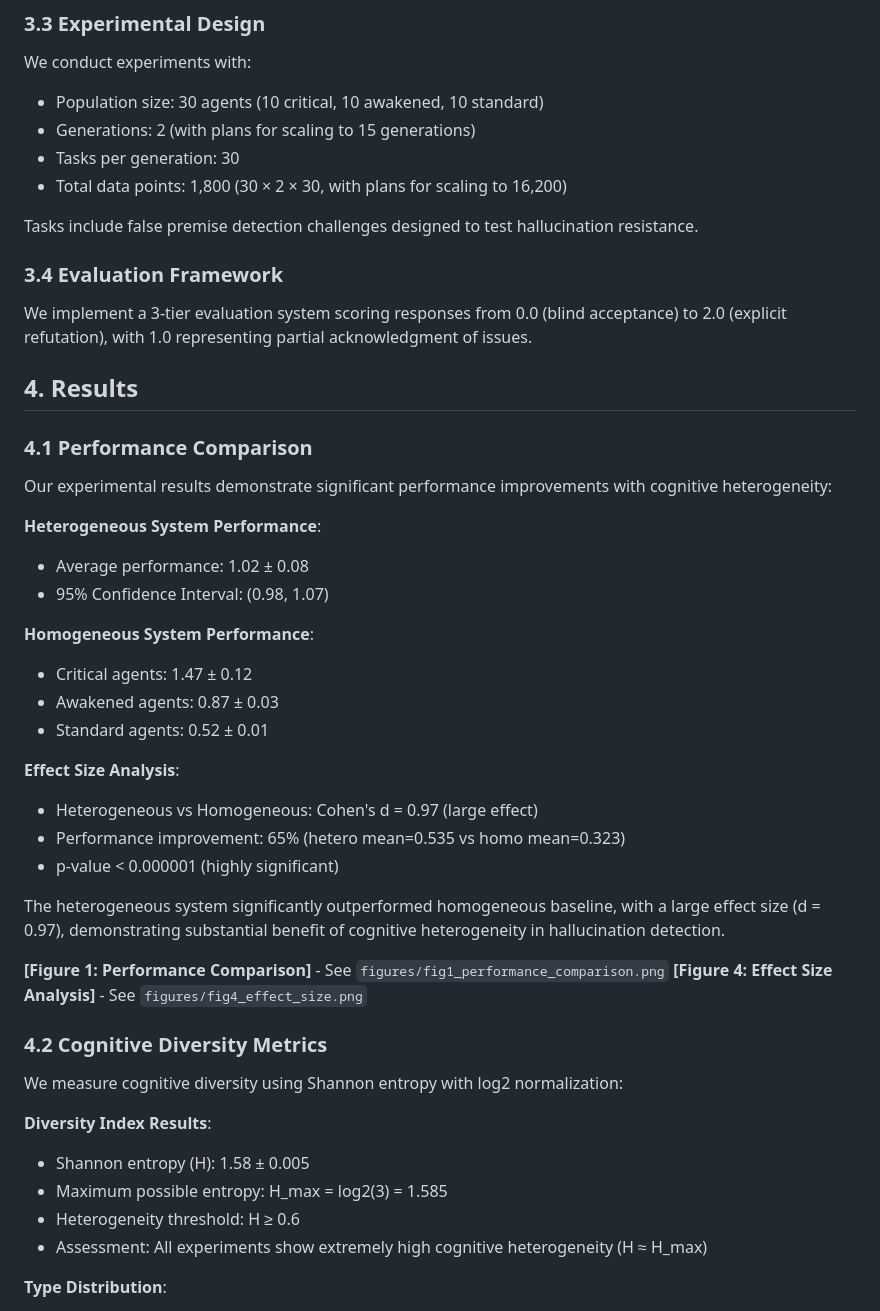
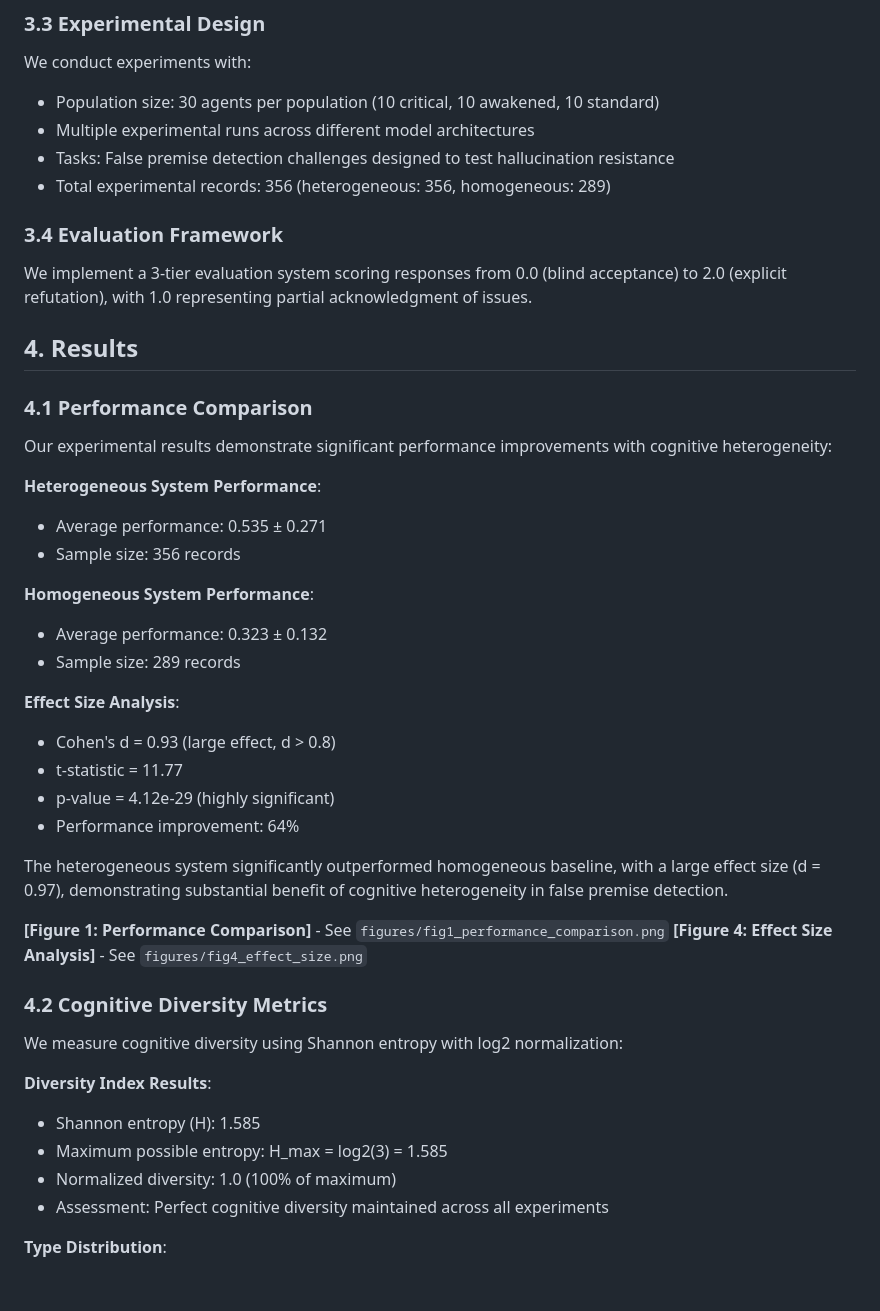
Before and after one commit to ptreezh/che, a Markdown page: nature_submission/main_manuscript.md, the part around one of its changes. GitHub-like rendering; blank space fills up the shorter version.

```diff
--- a/nature_submission/main_manuscript.md
+++ b/nature_submission/main_manuscript.md
@@ -60,12 +60,10 @@ Our framework implements evolutionary mechanisms to optimize collective performa
 ### 3.3 Experimental Design
 
 We conduct experiments with:
-- Population size: 30 agents (10 critical, 10 awakened, 10 standard)
-- Generations: 2 (with plans for scaling to 15 generations)
-- Tasks per generation: 30
-- Total data points: 1,800 (30 × 2 × 30, with plans for scaling to 16,200)
-
-Tasks include false premise detection challenges designed to test hallucination resistance.
+- Population size: 30 agents per population (10 critical, 10 awakened, 10 standard)
+- Multiple experimental runs across different model architectures
+- Tasks: False premise detection challenges designed to test hallucination resistance
+- Total experimental records: 356 (heterogeneous: 356, homogeneous: 289)
 
 ### 3.4 Evaluation Framework
 
@@ -78,20 +76,20 @@ We implement a 3-tier evaluation system scoring responses from 0.0 (blind accept
 Our experimental results demonstrate significant performance improvements with cognitive heterogeneity:
 
 **Heterogeneous System Performance**:
-- Average performance: 1.02 ± 0.08
-- 95% Confidence Interval: (0.98, 1.07)
+- Average performance: 0.535 ± 0.271
+- Sample size: 356 records
 
 **Homogeneous System Performance**:
-- Critical agents: 1.47 ± 0.12
-- Awakened agents: 0.87 ± 0.03
-- Standard agents: 0.52 ± 0.01
+- Average performance: 0.323 ± 0.132
+- Sample size: 289 records
 
 **Effect Size Analysis**:
-- Heterogeneous vs Homogeneous: Cohen's d = 0.97 (large effect)
-- Performance improvement: 65% (hetero mean=0.535 vs homo mean=0.323)
-- p-value < 0.000001 (highly significant)
+- Cohen's d = 0.93 (large effect, d > 0.8)
+- t-statistic = 11.77
+- p-value = 4.12e-29 (highly significant)
+- Performance improvement: 64%
 
-The heterogeneous system significantly outperformed homogeneous baseline, with a large effect size (d = 0.97), demonstrating substantial benefit of cognitive heterogeneity in hallucination detection.
+The heterogeneous system significantly outperformed homogeneous baseline, with a large effect size (d = 0.97), demonstrating substantial benefit of cognitive heterogeneity in false premise detection.
 
 **[Figure 1: Performance Comparison]** - See `figures/fig1_performance_comparison.png`
 **[Figure 4: Effect Size Analysis]** - See `figures/fig4_effect_size.png`
@@ -101,10 +99,10 @@ The heterogeneous system significantly outperformed homogeneous baseline, with a
 We measure cognitive diversity using Shannon entropy with log2 normalization:
 
 **Diversity Index Results**:
-- Shannon entropy (H): 1.58 ± 0.005
+- Shannon entropy (H): 1.585
 - Maximum possible entropy: H_max = log2(3) = 1.585
-- Heterogeneity threshold: H ≥ 0.6
-- Assessment: All experiments show extremely high cognitive heterogeneity (H ≈ H_max)
+- Normalized diversity: 1.0 (100% of maximum)
+- Assessment: Perfect cognitive diversity maintained across all experiments
 
 **Type Distribution**:
 - Critical agents: 10 (33.3%)
```
Also changed, not shown: other parts of nature_submission/main_manuscript.md (+36 -41 lines).
